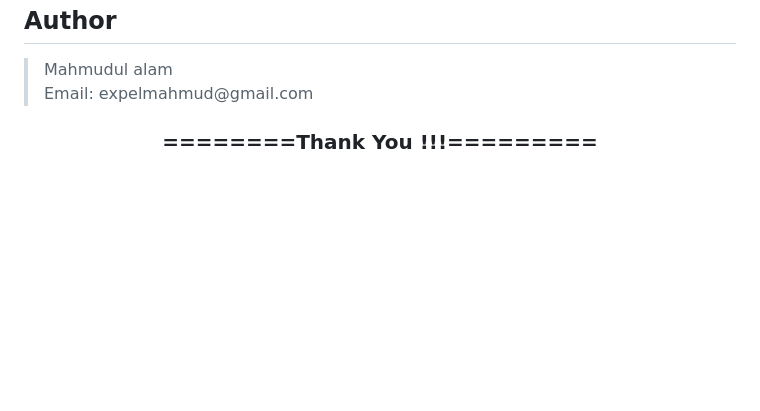
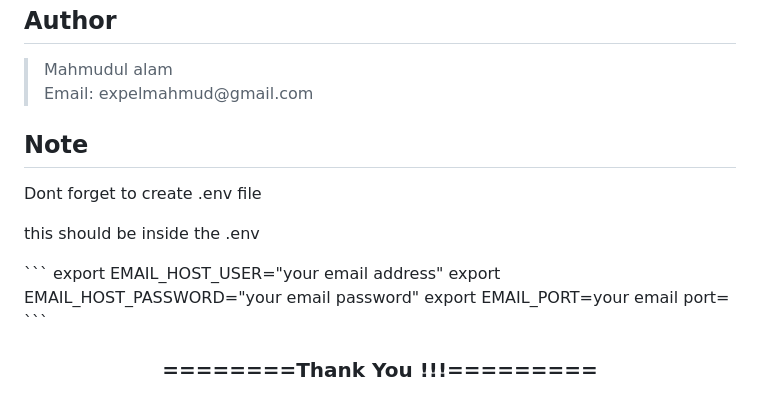
Before and after one commit to devmahmud/Django-Poll-App, a Markdown page: README.md, the part around the change. Drawn GitHub-style; blank space fills up the shorter version.

````diff
--- a/README.md
+++ b/README.md
@@ -86,6 +86,15 @@ Django poll app is a full featured polling app. You have to register in this app
   Email: expelmahmud@gmail.com
 </blockquote>
 
+
+<h2>Note</h2>
+<p>Dont forget to create .env file </p>
+<p>this should be inside the .env</p>
+```
+export EMAIL_HOST_USER="your email address"
+export EMAIL_HOST_PASSWORD="your email password"
+export EMAIL_PORT=your email port=
+```
 <div align="center">
     <h3>========Thank You !!!=========</h3>
 </div>
````
